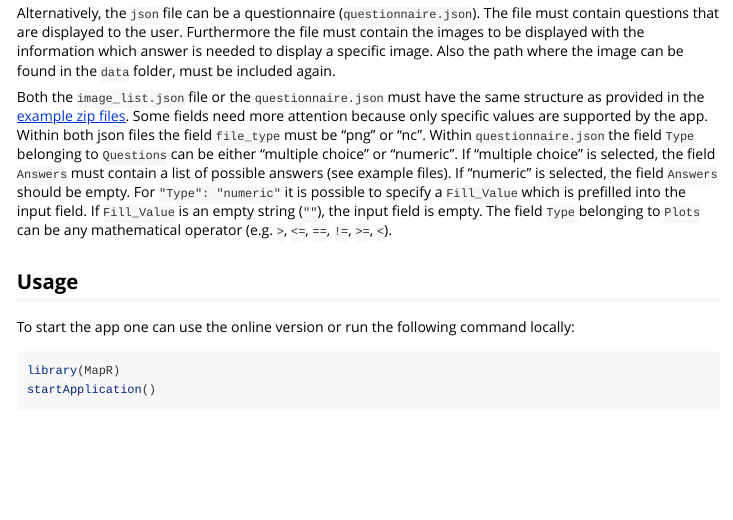
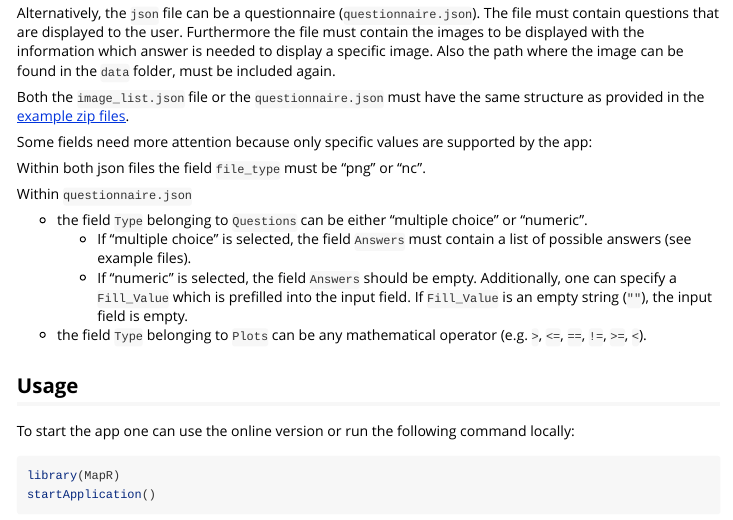
Before and after one commit to Pandora-IsoMemo/MapR, an R Markdown document (vignettes/how-to-use-MapR.Rmd): the page in a window 1100 px wide, from 330 px down. Rendered offline with R 4.5, knitr and Pandoc, with nearby package versions.

Commit message:
adding little structure into the vignette

```diff
--- a/vignettes/how-to-use-MapR.Rmd
+++ b/vignettes/how-to-use-MapR.Rmd
@@ -24,7 +24,19 @@ The `json` file can be an image list (`image_list.json`) that contains group-, v
 
 Alternatively, the `json` file can be a questionnaire (`questionnaire.json`). The file must contain questions that are displayed to the user. Furthermore the file must contain the images to be displayed with the information which answer is needed to display a specific image. Also the path where the image can be found in the `data` folder, must be included again.
 
-Both the `image_list.json` file or the `questionnaire.json` must have the same structure as provided in the [example zip files](https://github.com/Pandora-IsoMemo/MapR/tree/beta/inst/app/exampleZip). Some fields need more attention because only specific values are supported by the app. Within both json files the field `file_type` must be "png" or "nc". Within `questionnaire.json` the field `Type` belonging to `Questions` can be either "multiple choice" or "numeric". If "multiple choice" is selected, the field `Answers` must contain a list of possible answers (see example files). If "numeric" is selected, the field `Answers` should be empty. For `"Type": "numeric"` it is possible to specify a `Fill_Value` which is prefilled into the input field. If `Fill_Value` is an empty string (`""`), the input field is empty. The field `Type` belonging to `Plots` can be any mathematical operator (e.g. `>`, `<=`, `==`, `!=`, `>=`, `<`).
+Both the `image_list.json` file or the `questionnaire.json` must have the same structure as provided in the [example zip files](https://github.com/Pandora-IsoMemo/MapR/tree/beta/inst/app/exampleZip).
+
+Some fields need more attention because only specific values are supported by the app:
+
+Within both json files the field `file_type` must be "png" or "nc".
+
+Within `questionnaire.json`
+
+- the field `Type` belonging to `Questions` can be either "multiple choice" or "numeric".
+  - If "multiple choice" is selected, the field `Answers` must contain a list of possible answers (see example files).
+  - If "numeric" is selected, the field `Answers` should be empty. Additionally, one can specify a `Fill_Value` which is prefilled into the input field. If `Fill_Value` is an empty string (`""`), the input field is empty.
+
+-  the field `Type` belonging to `Plots` can be any mathematical operator (e.g. `>`, `<=`, `==`, `!=`, `>=`, `<`).
 
 ## Usage
 
```
